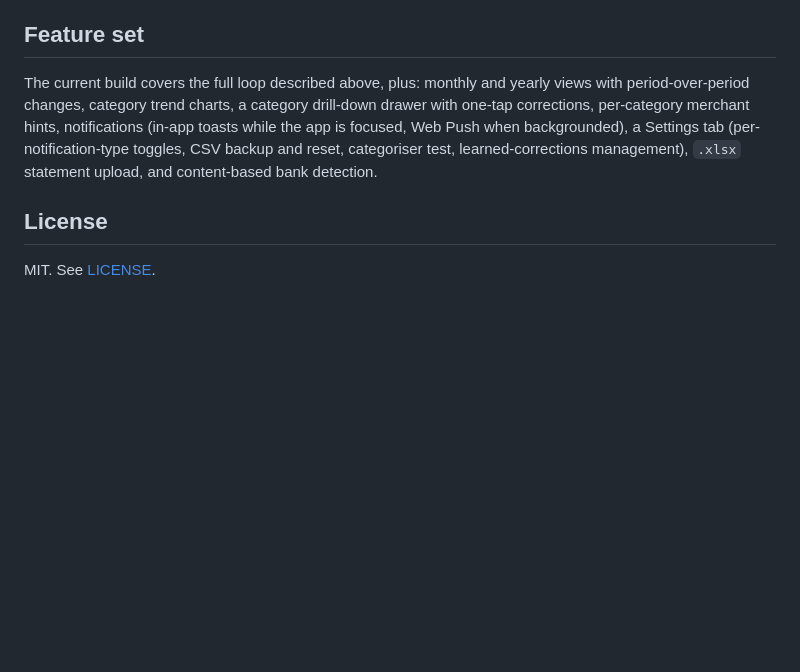
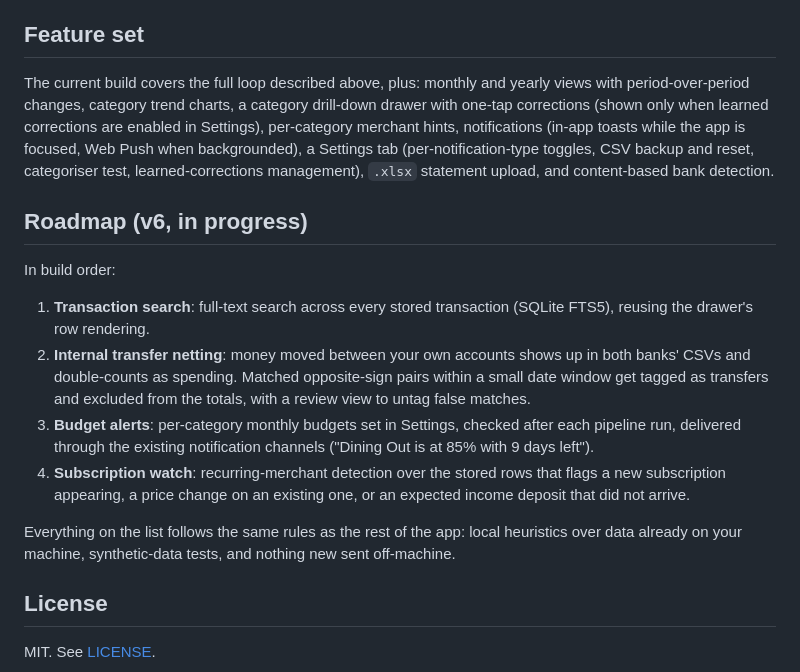
Before and after one commit to MrTig-afk/FinanceTracker, a Markdown page: README.md, the part around the change. Drawn GitHub-style; blank space fills up the shorter version.

Commit message:
docs: add v6 roadmap

```diff
--- a/README.md
+++ b/README.md
@@ -212,7 +212,18 @@ On macOS, use a launchd LaunchAgent with `RunAtLoad` and `KeepAlive`; on Linux,
 
 ## Feature set
 
-The current build covers the full loop described above, plus: monthly and yearly views with period-over-period changes, category trend charts, a category drill-down drawer with one-tap corrections, per-category merchant hints, notifications (in-app toasts while the app is focused, Web Push when backgrounded), a Settings tab (per-notification-type toggles, CSV backup and reset, categoriser test, learned-corrections management), `.xlsx` statement upload, and content-based bank detection.
+The current build covers the full loop described above, plus: monthly and yearly views with period-over-period changes, category trend charts, a category drill-down drawer with one-tap corrections (shown only when learned corrections are enabled in Settings), per-category merchant hints, notifications (in-app toasts while the app is focused, Web Push when backgrounded), a Settings tab (per-notification-type toggles, CSV backup and reset, categoriser test, learned-corrections management), `.xlsx` statement upload, and content-based bank detection.
+
+## Roadmap (v6, in progress)
+
+In build order:
+
+1. **Transaction search**: full-text search across every stored transaction (SQLite FTS5), reusing the drawer's row rendering.
+2. **Internal transfer netting**: money moved between your own accounts shows up in both banks' CSVs and double-counts as spending. Matched opposite-sign pairs within a small date window get tagged as transfers and excluded from the totals, with a review view to untag false matches.
+3. **Budget alerts**: per-category monthly budgets set in Settings, checked after each pipeline run, delivered through the existing notification channels ("Dining Out is at 85% with 9 days left").
+4. **Subscription watch**: recurring-merchant detection over the stored rows that flags a new subscription appearing, a price change on an existing one, or an expected income deposit that did not arrive.
+
+Everything on the list follows the same rules as the rest of the app: local heuristics over data already on your machine, synthetic-data tests, and nothing new sent off-machine.
 
 ## License
 
```
